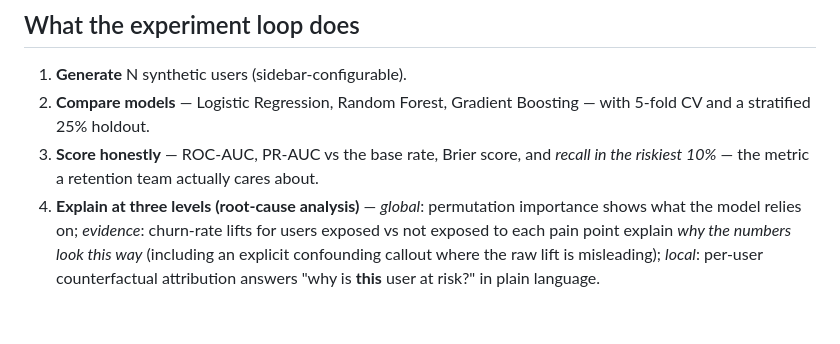
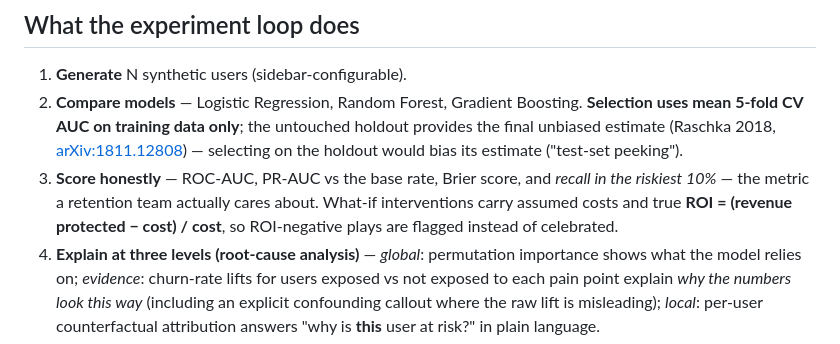
Before and after one commit to FairosMirza/churn-lab, a Markdown page: README.md, the part around the change. Drawn GitHub-style; blank space fills up the shorter version.

Commit message:
README: document CV-based selection and intervention ROI
Co-Authored-By: Claude Fable 5 <noreply@anthropic.com>

```diff
--- a/README.md
+++ b/README.md
@@ -40,10 +40,15 @@ The dataset is fully synthetic, self-created, and reproducible from a seed.
 ## What the experiment loop does
 
 1. **Generate** N synthetic users (sidebar-configurable).
-2. **Compare models** — Logistic Regression, Random Forest, Gradient Boosting —
-   with 5-fold CV and a stratified 25% holdout.
+2. **Compare models** — Logistic Regression, Random Forest, Gradient Boosting.
+   **Selection uses mean 5-fold CV AUC on training data only**; the untouched
+   holdout provides the final unbiased estimate (Raschka 2018,
+   [arXiv:1811.12808](https://arxiv.org/abs/1811.12808)) — selecting on the
+   holdout would bias its estimate ("test-set peeking").
 3. **Score honestly** — ROC-AUC, PR-AUC vs the base rate, Brier score, and
    *recall in the riskiest 10%* — the metric a retention team actually cares about.
+   What-if interventions carry assumed costs and true **ROI = (revenue protected −
+   cost) / cost**, so ROI-negative plays are flagged instead of celebrated.
 4. **Explain at three levels (root-cause analysis)** —
    *global*: permutation importance shows what the model relies on;
    *evidence*: churn-rate lifts for users exposed vs not exposed to each pain
```
